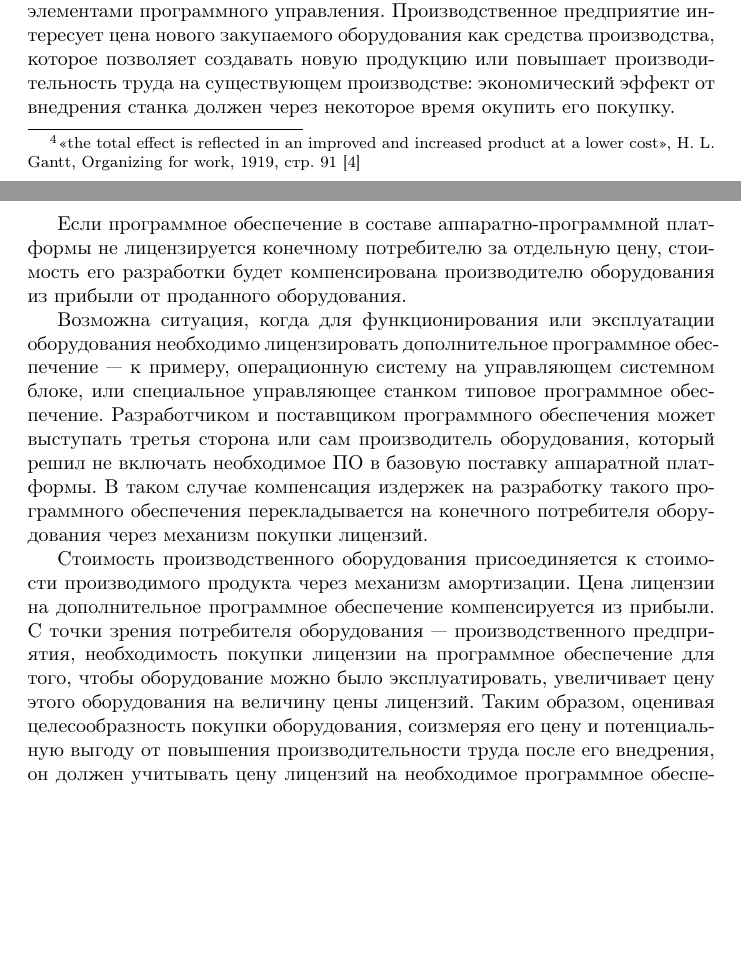
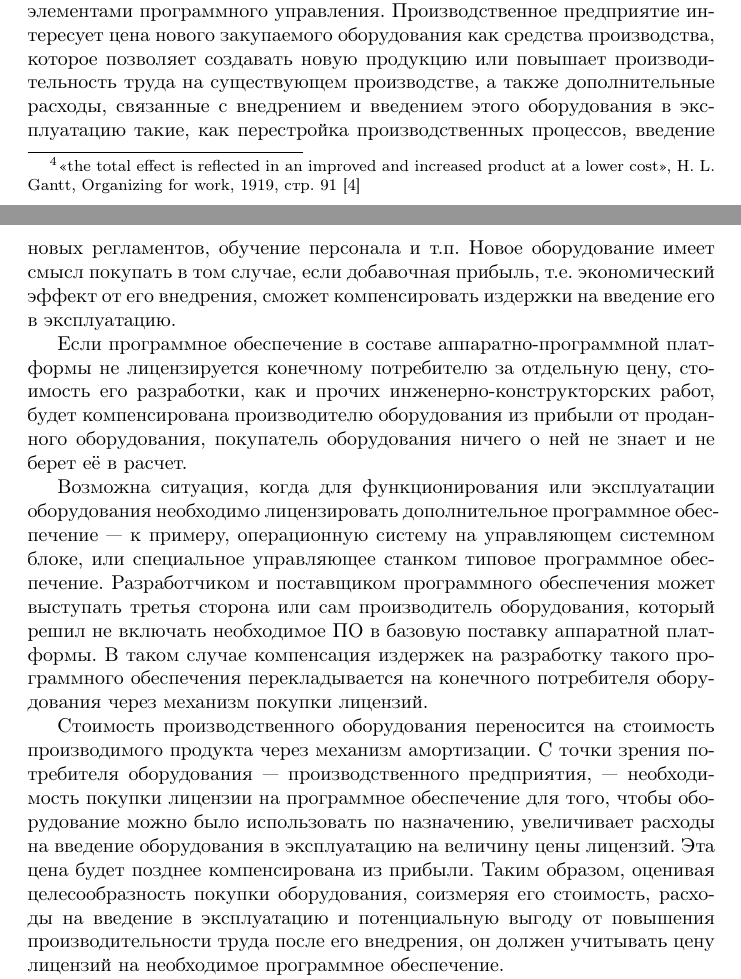
Before and after one commit to sadr0b0t/it-automata-part1, a LaTeX document (src/it-automata-part1-eco-effects.tex): two parts of pages 2 and 3 of 16, joined at a grey line, cut so that both start at the same text, the shorter picture padded with empty space. Compiled offline with pdfLaTeX.

Commit message:
Переработать немного раздел с производством - сделать более точными некоторые формулировки

```diff
--- a/src/it-automata-part1-eco-effects.tex
+++ b/src/it-automata-part1-eco-effects.tex
@@ -38,13 +38,13 @@
 %\chapter{Повышение производительности труда на производстве}
 \section*{Повышение производительности труда на производстве}
 
-В случае с материальным производством программное обеспечение может быть внедрено и работать в составе аппаратно-программной платформы — производственной линии, промышленного робота, сельскохозяйственного робота, строительного робота, станка, транспортного средства, системы централизованного управления оборудованием или другого оборудования с элементами программного управления. Производственное предприятие интересует цена нового закупаемого оборудования как средства производства, которое позволяет создавать новую продукцию или повышает производительность труда на существующем производстве: экономический эффект от внедрения станка должен через некоторое время окупить его покупку.
+В случае с материальным производством программное обеспечение может быть внедрено и работать в составе аппаратно-программной платформы — производственной линии, промышленного робота, сельскохозяйственного робота, строительного робота, станка, транспортного средства, системы централизованного управления оборудованием или другого оборудования с элементами программного управления. Производственное предприятие интересует цена нового закупаемого оборудования как средства производства, которое позволяет создавать новую продукцию или повышает производительность труда на существующем производстве, а также дополнительные расходы, связанные с внедрением и введением этого оборудования в эксплуатацию такие, как перестройка производственных процессов, введение новых регламентов, обучение персонала и т.п. Новое оборудование имеет смысл покупать в том случае, если добавочная прибыль, т.е. экономический эффект от его внедрения, сможет компенсировать издержки на введение его в эксплуатацию.
 
-Если программное обеспечение в составе аппаратно-программной платформы не лицензируется конечному потребителю за отдельную цену, стоимость его разработки будет компенсирована производителю оборудования из прибыли от проданного оборудования.
+Если программное обеспечение в составе аппаратно-программной платформы не лицензируется конечному потребителю за отдельную цену, стоимость его разработки, как и прочих инженерно-конструкторских работ, будет компенсирована производителю оборудования из прибыли от проданного оборудования, покупатель оборудования ничего о ней не знает и не берет её в расчет.
 
 Возможна ситуация, когда для функционирования или эксплуатации оборудования необходимо лицензировать дополнительное программное обеспечение — к примеру, операционную систему на управляющем системном блоке, или специальное управляющее станком типовое программное обеспечение. Разработчиком и поставщиком программного обеспечения может выступать третья сторона или сам производитель оборудования, который решил не включать необходимое ПО в базовую поставку аппаратной платформы. В таком случае компенсация издержек на разработку такого программного обеспечения перекладывается на конечного потребителя оборудования через механизм покупки лицензий.
 
-Стоимость производственного оборудования присоединяется к стоимости производимого продукта через механизм амортизации. Цена лицензии на дополнительное программное обеспечение компенсируется из прибыли. С точки зрения потребителя оборудования — производственного предприятия, необходимость покупки лицензии на программное обеспечение для того, чтобы оборудование можно было эксплуатировать, увеличивает цену этого оборудования на величину цены лицензий. Таким образом, оценивая целесообразность покупки оборудования, соизмеряя его цену и потенциальную выгоду от повышения производительности труда после его внедрения, он должен учитывать цену лицензий на необходимое программное обеспечение.
+Стоимость производственного оборудования переносится на стоимость производимого продукта через механизм амортизации. С точки зрения потребителя оборудования — производственного предприятия, — необходимость покупки лицензии на программное обеспечение для того, чтобы оборудование можно было использовать по назначению, увеличивает расходы на введение оборудования в эксплуатацию на величину цены лицензий. Эта цена будет позднее компенсирована из прибыли. Таким образом, оценивая целесообразность покупки оборудования, соизмеряя его стоимость, расходы на введение в эксплуатацию и потенциальную выгоду от повышения производительности труда после его внедрения, он должен учитывать цену лицензий на необходимое программное обеспечение.
 
 Внутренние прошивки микроконтроллеров обычно поставляются в качестве неотъемлемой части аппаратно-программной платформы (встроенное программное обеспечение, firmware). За отдельную лицензионную плату могут предлагать стороннее программное обеспечение — например, лицензию на операционную систему (лицензии ОС Microsoft Windows в варианте OEM или «коробочной» версии) или программные терминалы для управления оборудованием (системы CAM — computer-aided manufacturing)\footnote{Global CNC Software Market Status and Outlook 2022-2027 \cite{cncSoftMarketStatus2022}}. Более сложные комплексные решения, к примеру, системы мониторинга оборудования предприятия, могут одновременно включать как специально разработанные поставщиком программные и аппаратные модули, так и программные и аппаратные модули общего назначения сторонних производителей\footnote{Высоконагруженная распределенная система управления современной АЭС, Вадим Подольный \cite{highloadAes2018}}\footnote{SCADA Market Size, Analysis, Global Forecast by 2031 \cite{scadaMarket2023}}.
 
```
Also changed, not shown: src/it-automata-part1-eco-effects.tex (2 more changed lines).
